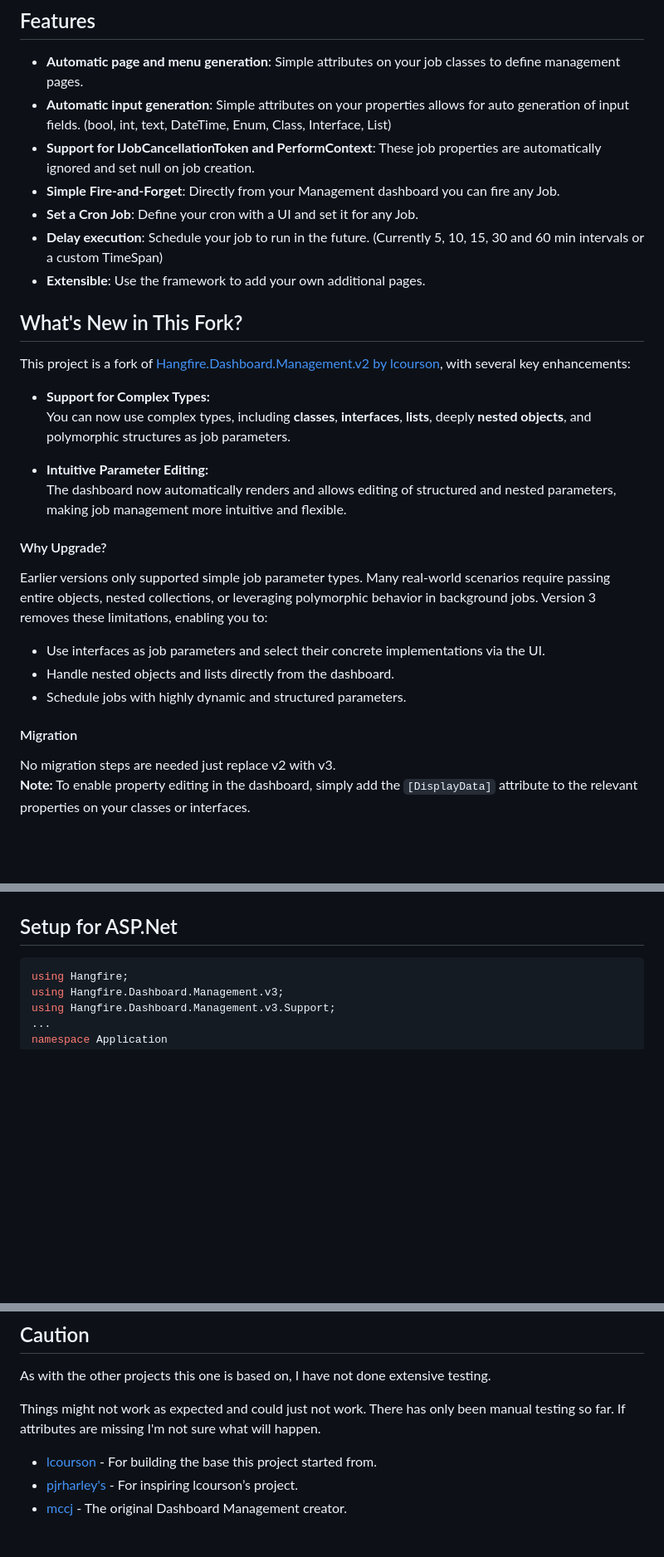
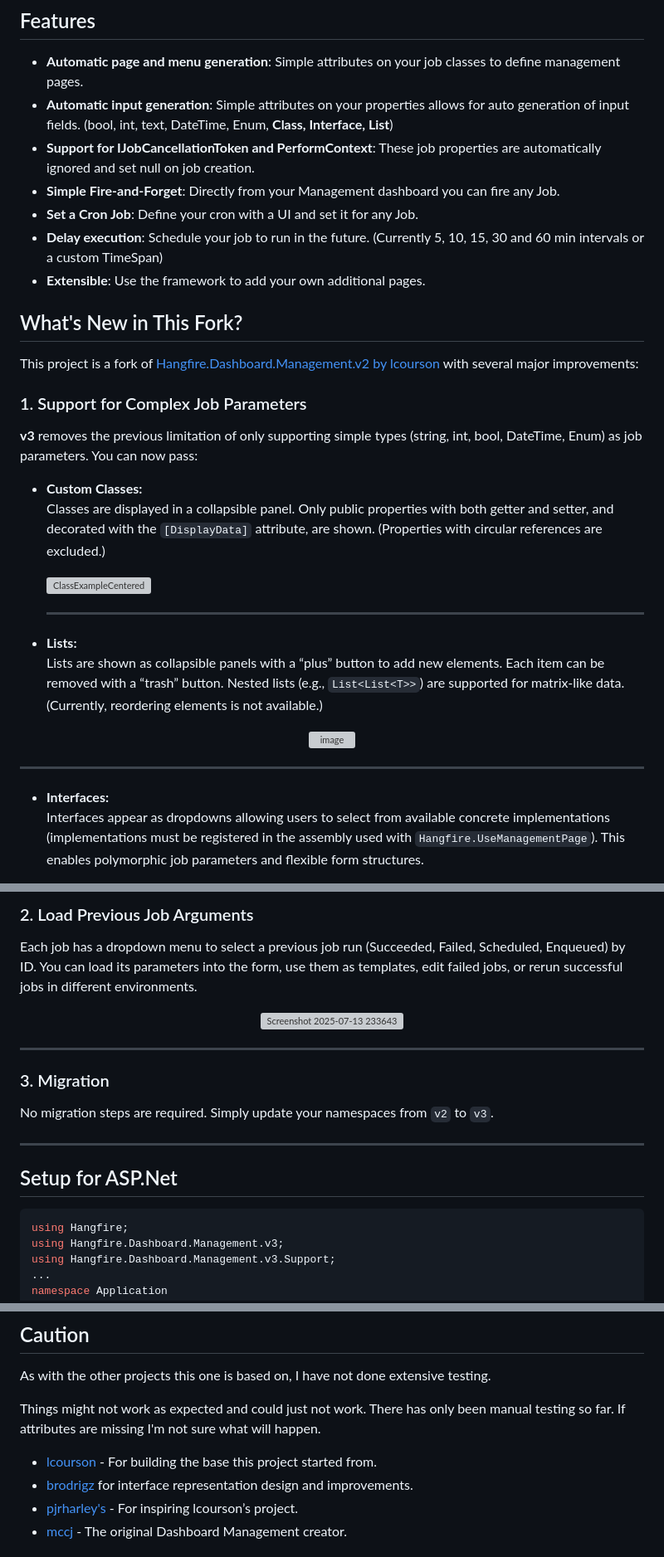
Before and after one commit to Muccarini/Hangfire.Community.Dashboard.Forms, a Markdown page: README.md, 3 parts joined by grey strips. Shown at 83% size. Rendered like a GitHub page; blank space fills up the shorter version; grey boxes are pictures that could not be loaded.

```diff
--- a/README.md
+++ b/README.md
@@ -12,7 +12,7 @@ off jobs or maintaining the queuing and scheduling of jobs.
 ## Features
 
  - **Automatic page and menu generation**: Simple attributes on your job classes to define management pages.
- - **Automatic input generation**: Simple attributes on your properties allows for auto generation of input fields. (bool, int, text, DateTime, Enum, Class, Interface, List)
+ - **Automatic input generation**: Simple attributes on your properties allows for auto generation of input fields. (bool, int, text, DateTime, Enum, **Class, Interface, List**)
  - **Support for IJobCancellationToken and PerformContext**: These job properties are automatically ignored and set null on job creation.
  - **Simple Fire-and-Forget**: Directly from your Management dashboard you can fire any Job.
  - **Set a Cron Job**: Define your cron with a UI and set it for any Job.
@@ -21,26 +21,28 @@ off jobs or maintaining the queuing and scheduling of jobs.
 
 ## What's New in This Fork?
 
-This project is a fork of [Hangfire.Dashboard.Management.v2 by lcourson](https://github.com/lcourson/Hangfire.Dashboard.Management.v2), with several key enhancements:
+This project is a fork of [Hangfire.Dashboard.Management.v2 by lcourson](https://github.com/lcourson/Hangfire.Dashboard.Management.v2) with several major improvements:
 
-- **Support for Complex Types:**
-  You can now use complex types, including **classes**, **interfaces**, **lists**, deeply **nested objects**, and polymorphic structures as job parameters.
+### 1. Support for Complex Job Parameters
 
-- **Intuitive Parameter Editing:**
-  The dashboard now automatically renders and allows editing of structured and nested parameters, making job management more intuitive and flexible.
+**v3** removes the previous limitation of only supporting simple types (string, int, bool, DateTime, Enum) as job parameters. You can now pass:
 
-#### Why Upgrade?
+- **Custom Classes:**
+  Classes are displayed in a collapsible panel. Only public properties with both getter and setter, and decorated with the `[DisplayData]` attribute, are shown. (Properties with circular references are excluded.)
 
-Earlier versions only supported simple job parameter types. Many real-world scenarios require passing entire objects, nested collections, or leveraging polymorphic behavior in background jobs. Version 3 removes these limitations, enabling you to:
+  <img width="2348" height="1602" alt="ClassExampleCentered" src="https://github.com/user-attachments/assets/11e12f04-83cd-450c-a1f9-314c927664ad" />
 
-- Use interfaces as job parameters and select their concrete implementations via the UI.
-- Handle nested objects and lists directly from the dashboard.
-- Schedule jobs with highly dynamic and structured parameters.
+  ---
 
-#### Migration
+- **Lists:**
+  Lists are shown as collapsible panels with a “plus” button to add new elements. Each item can be removed with a “trash” button. Nested lists (e.g., `List<List<T>>`) are supported for matrix-like data. (Currently, reordering elements is not available.)
 
-No migration steps are needed just replace v2 with v3.
-**Note:** To enable property editing in the dashboard, simply add the `[DisplayData]` attribute to the relevant properties on your classes or interfaces.
+<p align="center">
+  <img width="500" height="976" alt="image" src="https://github.com/user-attachments/assets/44521f4a-abd9-4a99-880f-fb5ef088cff5" />
+</p>
 
+---
 
+- **Interfaces:**
+  Interfaces appear as dropdowns allowing users to select from available concrete implementations (implementations must be registered in the assembly used with `Hangfire.UseManagementPage`). This enables polymorphic job parameters and flexible form structures.
 
@@ -50,5 +55,19 @@ No migration steps are needed just replace v2 with v3.
 
+### 2. Load Previous Job Arguments
 
+Each job has a dropdown menu to select a previous job run (Succeeded, Failed, Scheduled, Enqueued) by ID. You can load its parameters into the form, use them as templates, edit failed jobs, or rerun successful jobs in different environments.
+
+ <p align="center">
+  <img width="500" height="667" alt="Screenshot 2025-07-13 233643" src="https://github.com/user-attachments/assets/b8ed9190-251c-48d9-8947-8e730b4fbae0" />
+</p>
+
+---
+
+### 3. Migration
+
+No migration steps are required. Simply update your namespaces from `v2` to `v3`.
+
+---
 
 ## Setup for ASP.Net
 
@@ -324,6 +343,7 @@ Things might not work as expected and could just not work. There has only been m
 sure what will happen.
 
 - [lcourson](https://github.com/lcourson) - For building the base this project started from.
+- [brodrigz](https://github.com/brodrigz) for interface representation design and improvements.
 - [pjrharley's](https://github.com/pjrharley) - For inspiring lcourson’s project.
 - [mccj](https://github.com/mccj) - The original Dashboard Management creator.
 
```
Also changed, not shown: other parts of README.md (+5 -2 lines).
